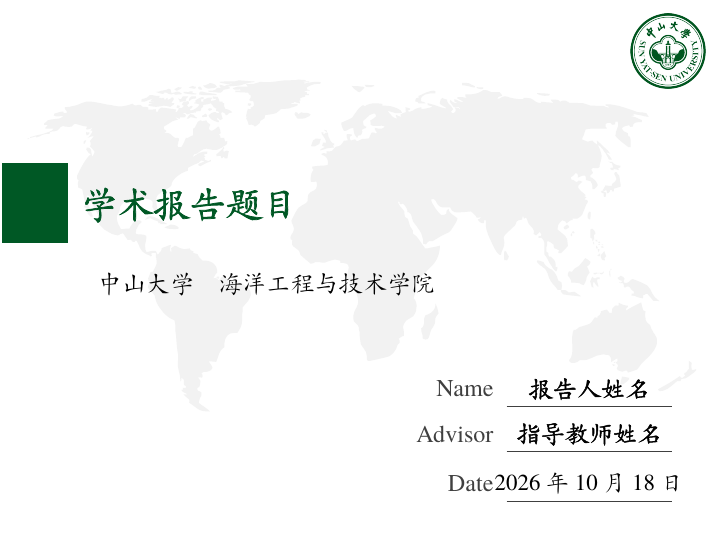
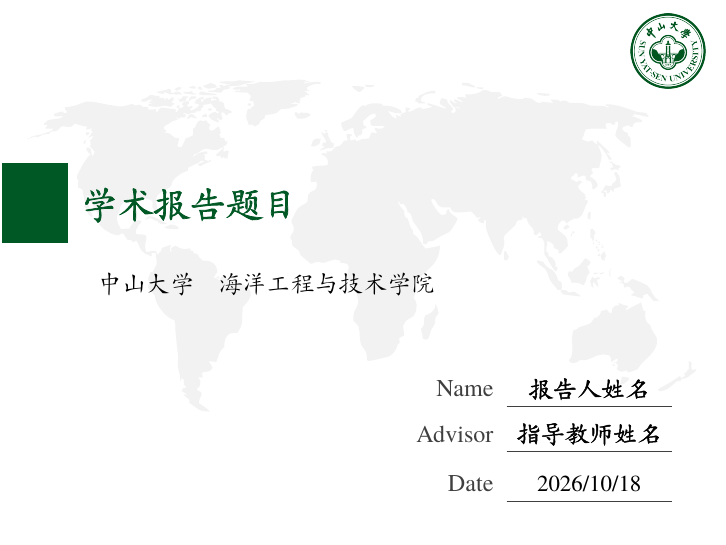
Before and after one commit to AmazingUmi/beamerthemeSYSU, LaTeX slides (main.tex): page 1 of 7. Compiled offline with XeLaTeX.

Commit message:
发布编译后的模板示例 PDF
将七页示例纳入 examples，并在 README 添加预览链接。make 直接更新示例 PDF，clean 仅清理缓存；封面日期改用紧凑数字格式。

```diff
--- a/main.tex
+++ b/main.tex
@@ -7,7 +7,7 @@
 \title{学术报告题目}
 \author{报告人姓名}
 \institute{中山大学\quad 海洋工程与技术学院}
-\date{\today}
+\date{\number\year/\number\month/\number\day}
 \SYSUsetup{
   advisor={指导教师姓名},
   email={name@example.edu.cn},
```
Also changed, not shown: Makefile, README.md, examples/SYSU-template.pdf (added).
